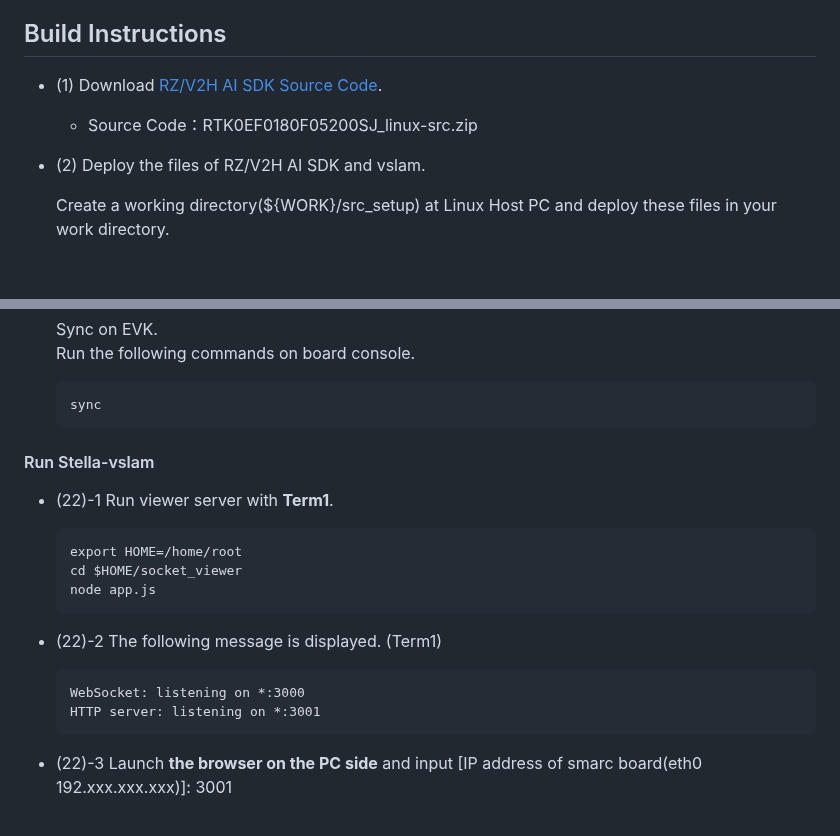
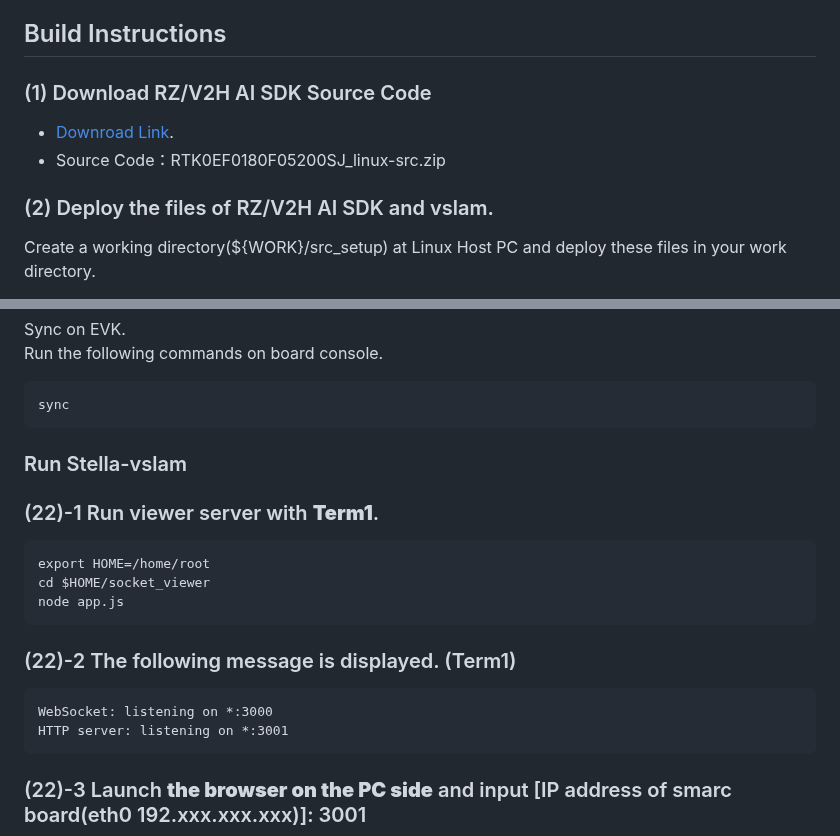
Before and after one commit to ComputermindCorp/yolo-planar-slam-drp, a Markdown page: installguide.md, 2 parts joined by grey strips. Rendered like a GitHub page; blank space fills up the shorter version.

````diff
--- a/installguide.md
+++ b/installguide.md
@@ -97,12 +97,14 @@ If calibrate the USB camera, please refer to the [Calibration guide](calibration
 ## Build Instructions
 
 <a id="step1-1"></a>
-- (1) Download [RZ/V2H AI SDK Source Code](https://www.renesas.com/en/document/sws/rzv2h-ai-sdk-v520-source-code).
 
+###  (1) Download RZ/V2H AI SDK Source Code
+  - [Downroad Link](https://www.renesas.com/en/document/sws/rzv2h-ai-sdk-v520-source-code).
   - Source Code：RTK0EF0180F05200SJ_linux-src.zip
 
 <a id="step1-2"></a>
-- (2) Deploy the files of RZ/V2H AI SDK and vslam.
+
+### (2) Deploy the files of RZ/V2H AI SDK and vslam.
 
   Create a working directory(${WORK}/src_setup) at Linux Host PC and deploy these files in your work directory.
   - Linux BSP   : RTK0EF0180F05200SJ_linux-src.zip
@@ -1262,22 +1280,24 @@ After editing software and build option, execute following command.
   sync
   ```
 
-#### Run Stella-vslam
 <a id="step3-4"></a>
-- (22)-1 Run viewer server with <span style="color: red;">__Term1__</span>.
+
+### Run Stella-vslam
+
+### (22)-1 Run viewer server with <span style="color: red;">__Term1__</span>.
   ```
   export HOME=/home/root
   cd $HOME/socket_viewer
   node app.js
   ```
 
-- (22)-2 The following message is displayed. (Term1)
+### (22)-2 The following message is displayed. (Term1)
   ```
   WebSocket: listening on *:3000
   HTTP server: listening on *:3001
   ```
 
-- (22)-3 Launch <span style="color: red;">__the browser on the PC side__</span> and input [IP address of smarc board(eth0 192.xxx.xxx.xxx)]: 3001 <br>
+### (22)-3 Launch <span style="color: red;">__the browser on the PC side__</span> and input [IP address of smarc board(eth0 192.xxx.xxx.xxx)]: 3001 <br>
   ![](./img/img12.png)
 
 #### Execute AI-VSLAM
````
Also changed, not shown: other parts of installguide.md (+106 -90 lines).
